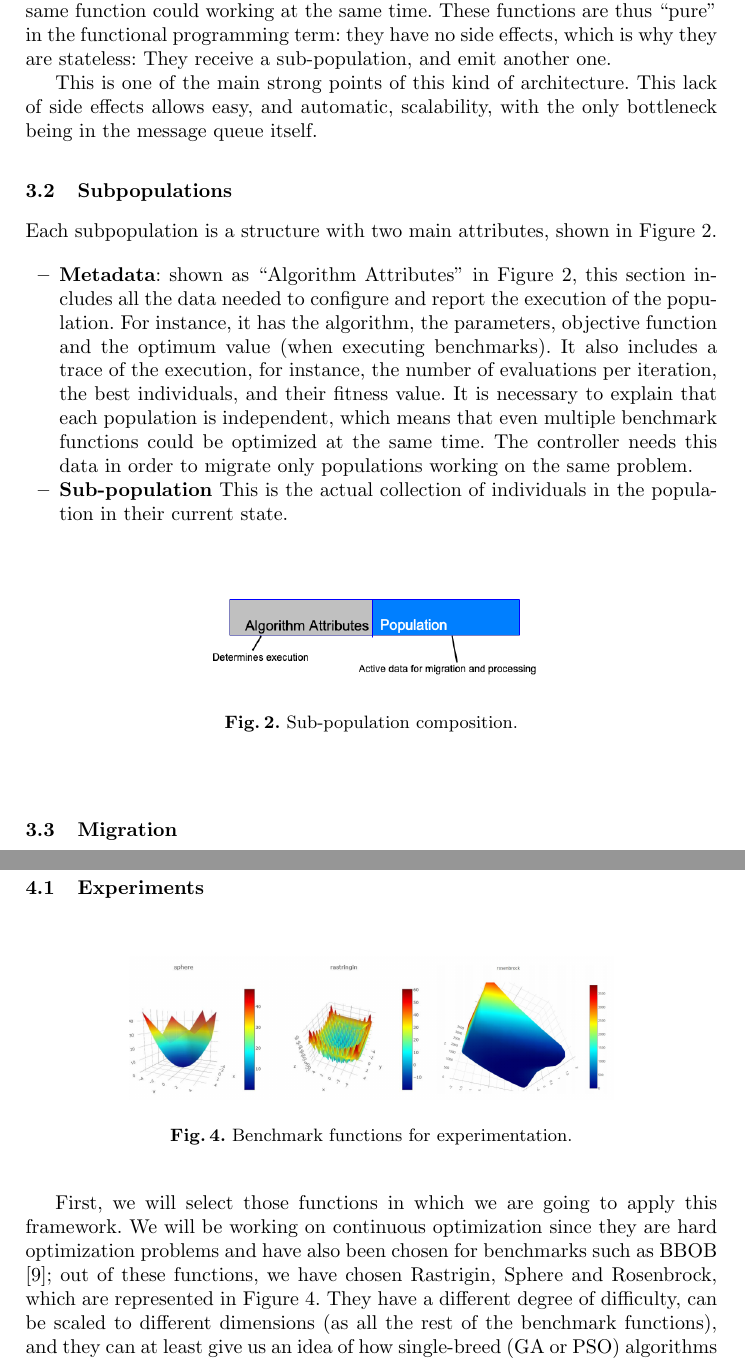
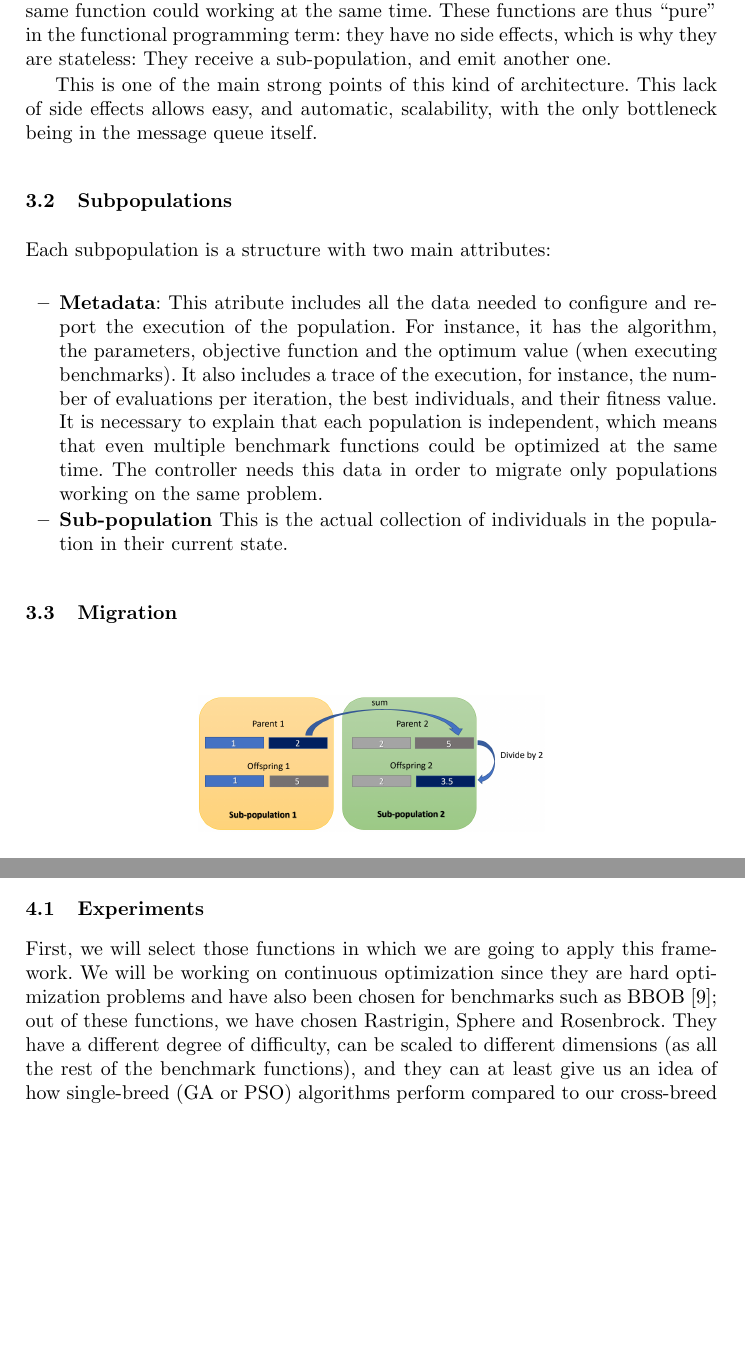
Before and after one commit to Erickvami/article-distributed-parallel, a LaTeX thesis (cross-breed.tex): two parts of pages 7 and 9 of 16 before the commit and two parts of pages 7 and 8 of 16 after it, joined at a grey line, cut so that both start at the same text, the shorter picture padded with empty space. Compiled offline with pdfLaTeX.

Commit message:
Minus two figures, full size boxplots and 16 pages

```diff
--- a/cross-breed.tex
+++ b/cross-breed.tex
@@ -382,12 +382,10 @@ itself.
 
 \subsection{Subpopulations}
 
-Each subpopulation is a structure with two main attributes, shown in
-Figure \ref{subpop}.
+Each subpopulation is a structure with two main attributes:
 
 \begin{itemize}
-  \item {\bf Metadata}: shown as ``Algorithm Attributes'' in Figure \ref{subpop}, this
-    section includes all the data needed
+  \item {\bf Metadata}: This atribute includes all the data needed
   to configure and report the execution of the population.
   For instance, it has the algorithm, the parameters, objective function and
   the optimum value (when executing benchmarks). It also includes a trace of the execution,
@@ -401,11 +399,11 @@ Figure \ref{subpop}.
   individuals in the population in their current state.
 \end{itemize}
 %
-\begin{figure}[htp]
-  \centering
-  \includegraphics[width=0.5\textwidth]{img/subpopulationDefinition.png}
-  \caption{Sub-population composition.} \label{subpop}
-\end{figure}
+%\begin{figure}[htp]
+%  \centering
+%  \includegraphics[width=0.8\textwidth]{img/subpopulationDefinition.png}
+%  \caption{Sub-population composition.} \label{subpop}
+%\end{figure}
 
 % Say something about why this structure is needed and its relevance
 % to the algorithm itself. Is it just administrative data, or will the
@@ -416,7 +414,7 @@ Figure \ref{subpop}.
 %
 \begin{figure}[htp]
   \centering
-  \includegraphics[width=0.9\textwidth]{img/splittinPointUniform.png}
+  \includegraphics[width=0.5\textwidth]{img/splittinPointUniform.png}
   \caption{Splitting Point Uniform process. The offspring in
     population two gets the result of summing the corresponding gene
     of the two ancestors and dividing it by two.} \label{fig4}
@@ -466,18 +464,18 @@ left to the architecture itself.
 
   \subsection{Experiments}
 
-\begin{figure}[htp] \centering
-\includegraphics[width=0.7\textwidth]{img/benchmark.png}
-\caption{Benchmark
-functions for experimentation.}
-\label{fig:functions}
-\end{figure}
+%\begin{figure}[htp] \centering
+%\includegraphics[width=0.7\textwidth]{img/benchmark.png}
+%\caption{Benchmark
+%functions for experimentation.}
+%\label{fig:functions}
+%\end{figure}
 
 First, we will select those functions in which we are going to apply this framework. We
 will be working on continuous optimization since they are hard optimization
 problems and have also been chosen for benchmarks such as BBOB
 \cite{hansen2010bbob}; out of these functions, we have chosen Rastrigin, Sphere
-and Rosenbrock, which are represented in Figure \ref{fig:functions}. They have a
+and Rosenbrock. They have a
 different degree of difficulty, can be scaled to different dimensions (as all
 the rest of the benchmark functions), and they can at least give us an idea of
 how single-breed (GA or PSO) algorithms perform compared to our cross-breed
```
Also changed, not shown: cross-breed.tex (11 more changed lines).
